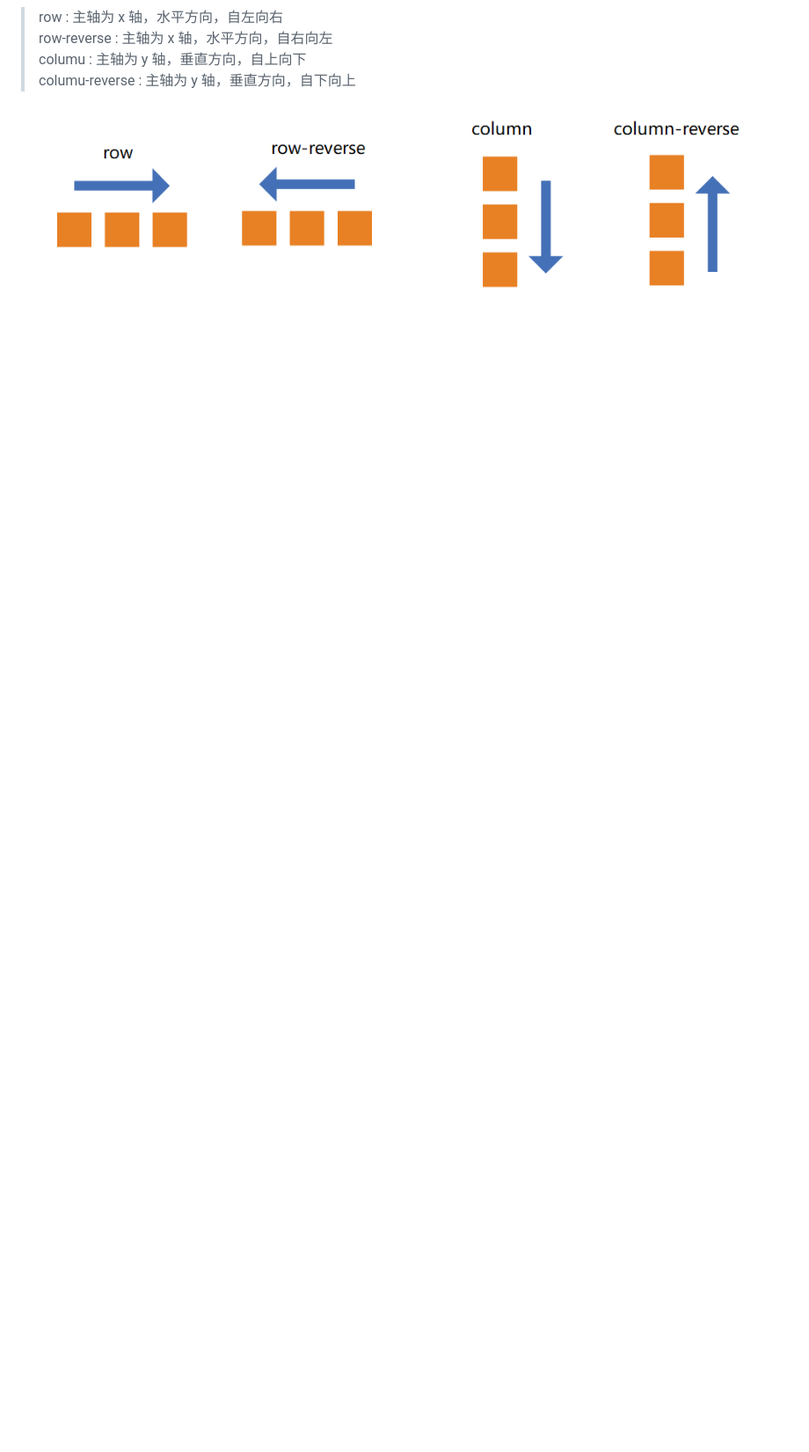
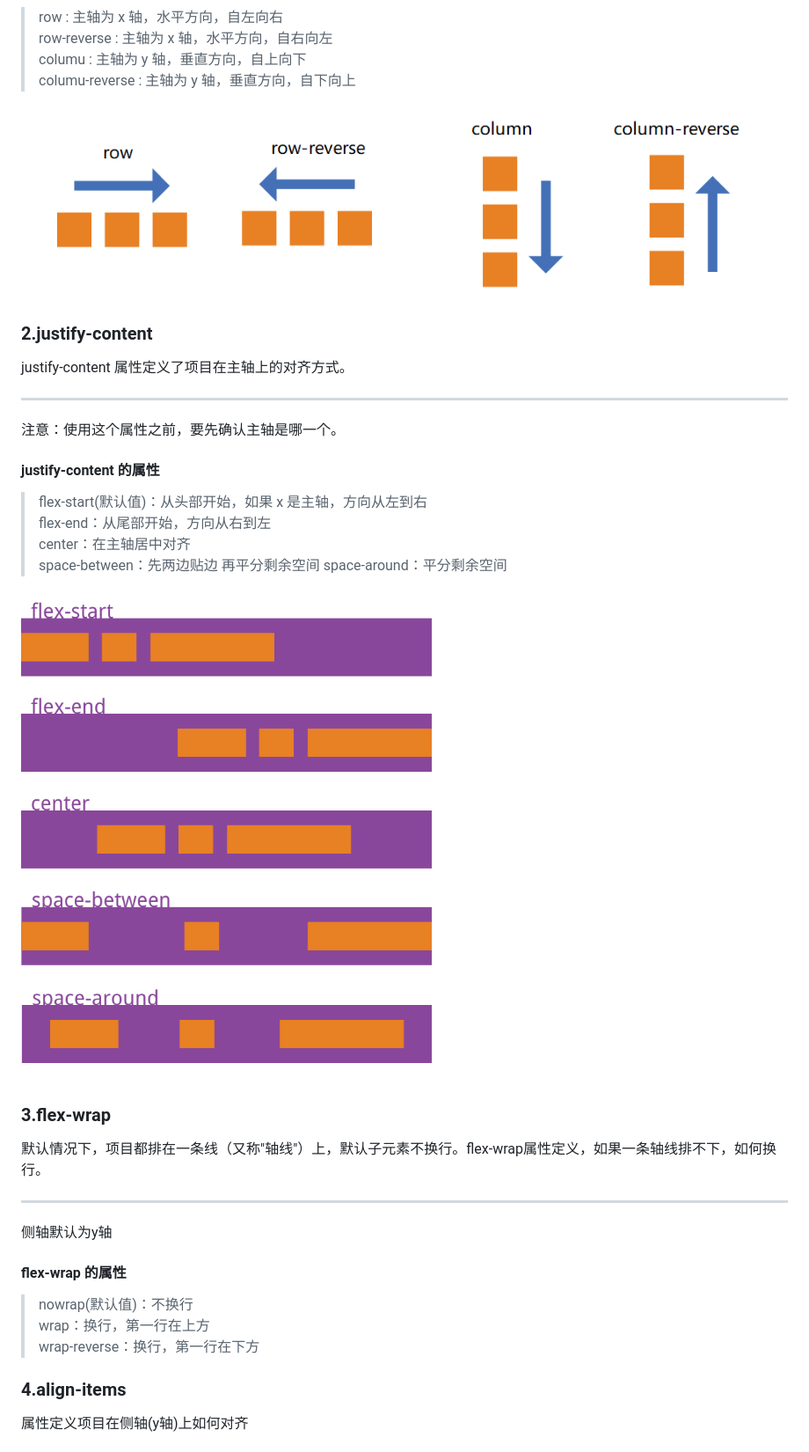
Before and after one commit to ligang-code2020/Study-Notes, a Markdown page: Notes/Css/flex.md, the part around the change printed below. Shown: that part at 88% size. Rendered like a GitHub page; pictures changed too: justify-content.png (added); blank space fills up the shorter version.

```diff
--- a/Notes/Css/flex.md
+++ b/Notes/Css/flex.md
@@ -30,3 +38,51 @@ flex-direction 属性决定主轴的方向（即项目的排列方向）。
 </br>
 
 ![avatar](../../flex-direction.png)
+</br>
+
+### <b>2.justify-content</b>
+
+justify-content 属性定义了项目在主轴上的对齐方式。
+
+---
+
+<font color="red">注意：使用这个属性之前，要先确认主轴是哪一个。</font>
+</br>
+
+#### justify-content 的属性
+
+> flex-start(默认值)：从头部开始，如果 x 是主轴，方向从左到右
+> flex-end：从尾部开始，方向从右到左
+> center：在主轴居中对齐
+> space-between：先两边贴边 再平分剩余空间
+> space-around：平分剩余空间
+
+</br>
+
+![avatar](../../justify-content.png)
+
+</br>
+
+### <b>3.flex-wrap</b>
+
+</br>
+默认情况下，项目都排在一条线（又称"轴线"）上，默认子元素不换行。flex-wrap属性定义，如果一条轴线排不下，如何换行。
+</br>
+
+---
+<font color="red">侧轴默认为y轴</font>
+
+#### flex-wrap 的属性
+
+> nowrap(默认值)：不换行
+> wrap：换行，第一行在上方
+> wrap-reverse：换行，第一行在下方
+
+</br>
+
+### <b>4.align-items</b>
+
+</br>
+属性定义项目在侧轴(y轴)上如何对齐
+</br>
+
```
Also changed, not shown: other parts of Notes/Css/flex.md (+32 -3 lines), align-items.png (added), 1 other file.
